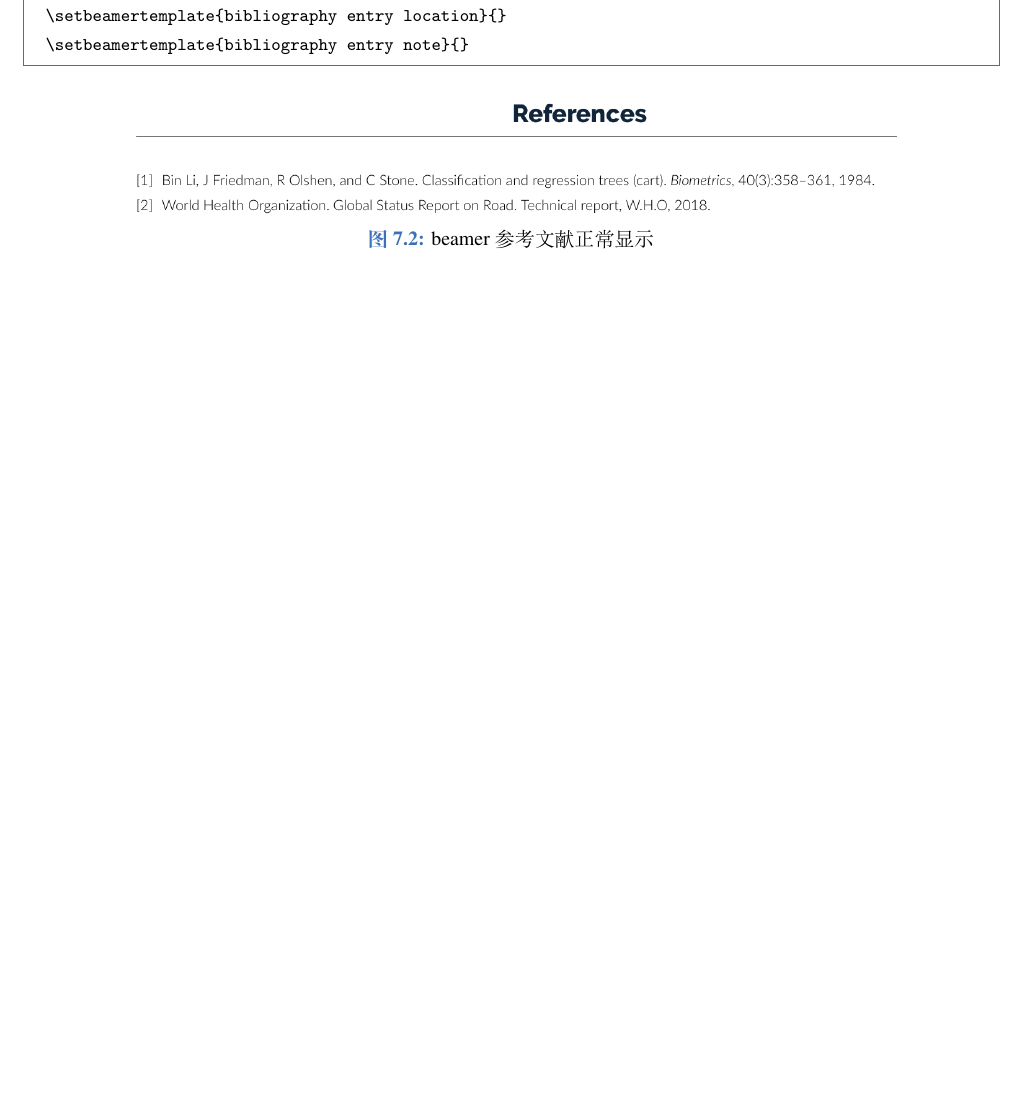
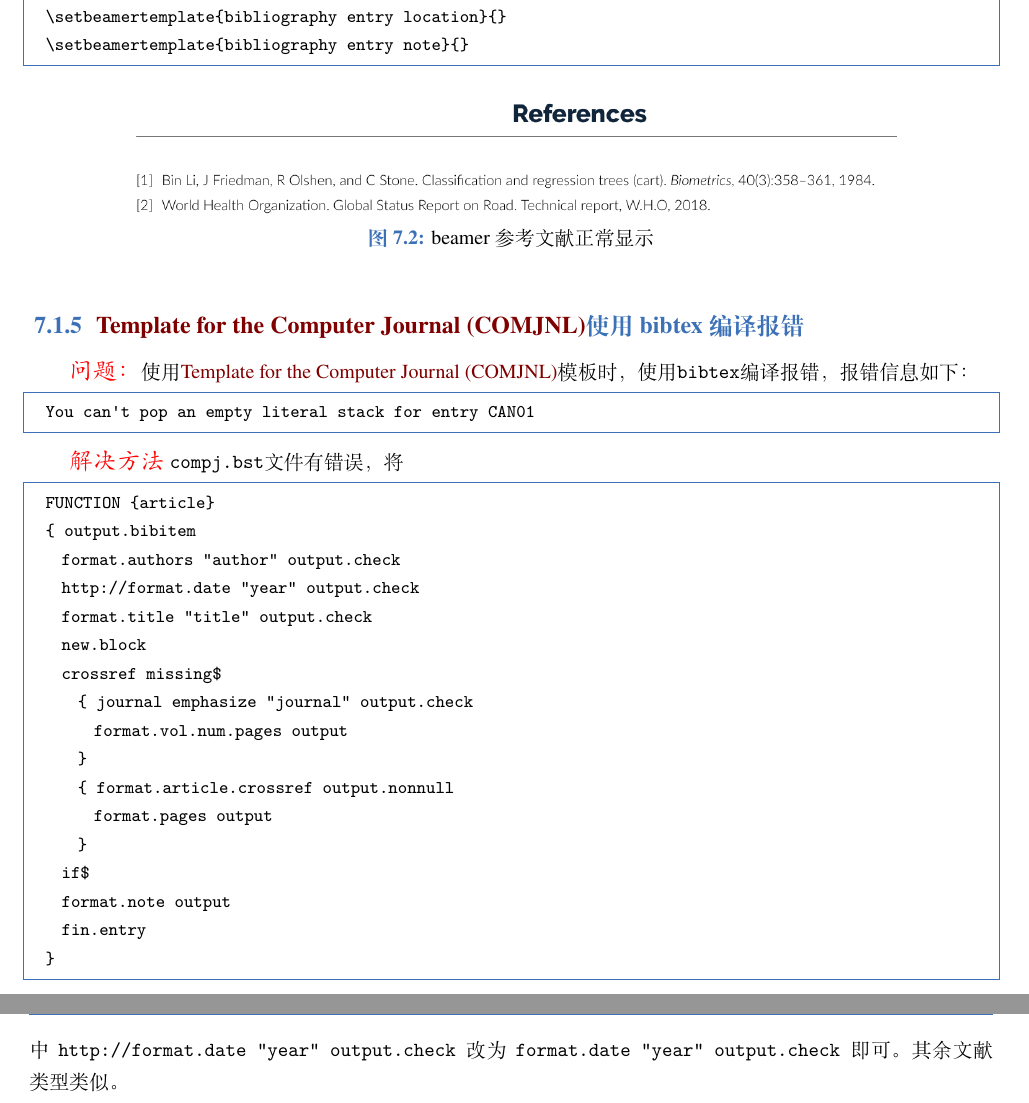
Before and after one commit to TyroGzl/latexnote, a LaTeX book (latexnote.tex, which reads chapter/7ref.tex): part of page 38 of 39 before the commit and two parts of pages 38 and 39 of 40 after it, the two joined at a grey line, cut so that both start at the same text, the shorter picture padded with empty space. Compiled offline with XeLaTeX; a missing font is replaced by an installed copy or a similar font; a LaTeX package or settings file that is missing is left out.

Commit message:
11.5更新

```diff
--- a/chapter/7ref.tex
+++ b/chapter/7ref.tex
@@ -62,3 +62,33 @@
   \caption{beamer参考文献正常显示}
   \label{fig:beamer-ref1}
 \end{figure}
+
+\subsection{\href{https://cn.overleaf.com/latex/templates/template-for-the-computer-journal-comjnl/xwtyhjrpbtvp}{Template for the Computer Journal (COMJNL)}使用bibtex编译报错}\label{subsec:comjnl-bibtex-error}
+
+\qaq{问题：}使用\href{https://cn.overleaf.com/latex/templates/template-for-the-computer-journal-comjnl/xwtyhjrpbtvp}{Template for the Computer Journal (COMJNL)}模板时，使用\lstinline{bibtex}编译报错，报错信息如下：
+\begin{lstlisting}
+  You can't pop an empty literal stack for entry CAN01
+\end{lstlisting}
+
+\qaq{解决方法}
+\lstinline|compj.bst|文件有错误，将
+\begin{lstlisting}
+  FUNCTION {article}
+  { output.bibitem
+    format.authors "author" output.check
+    http://format.date "year" output.check
+    format.title "title"  output.check
+    new.block
+    crossref missing$
+      { journal emphasize "journal" output.check
+        format.vol.num.pages output
+      }
+      { format.article.crossref output.nonnull
+        format.pages output
+      }
+    if$
+    format.note output
+    fin.entry
+  }
+\end{lstlisting}
+中\lstinline| http://format.date "year" output.check |改为\lstinline| format.date "year" output.check |即可。其余文献类型类似。
```
Also changed, not shown: chapter/0log.tex (+10 -0 lines), chapter/5table.tex (+18 -0 lines), latexnote.pdf.
